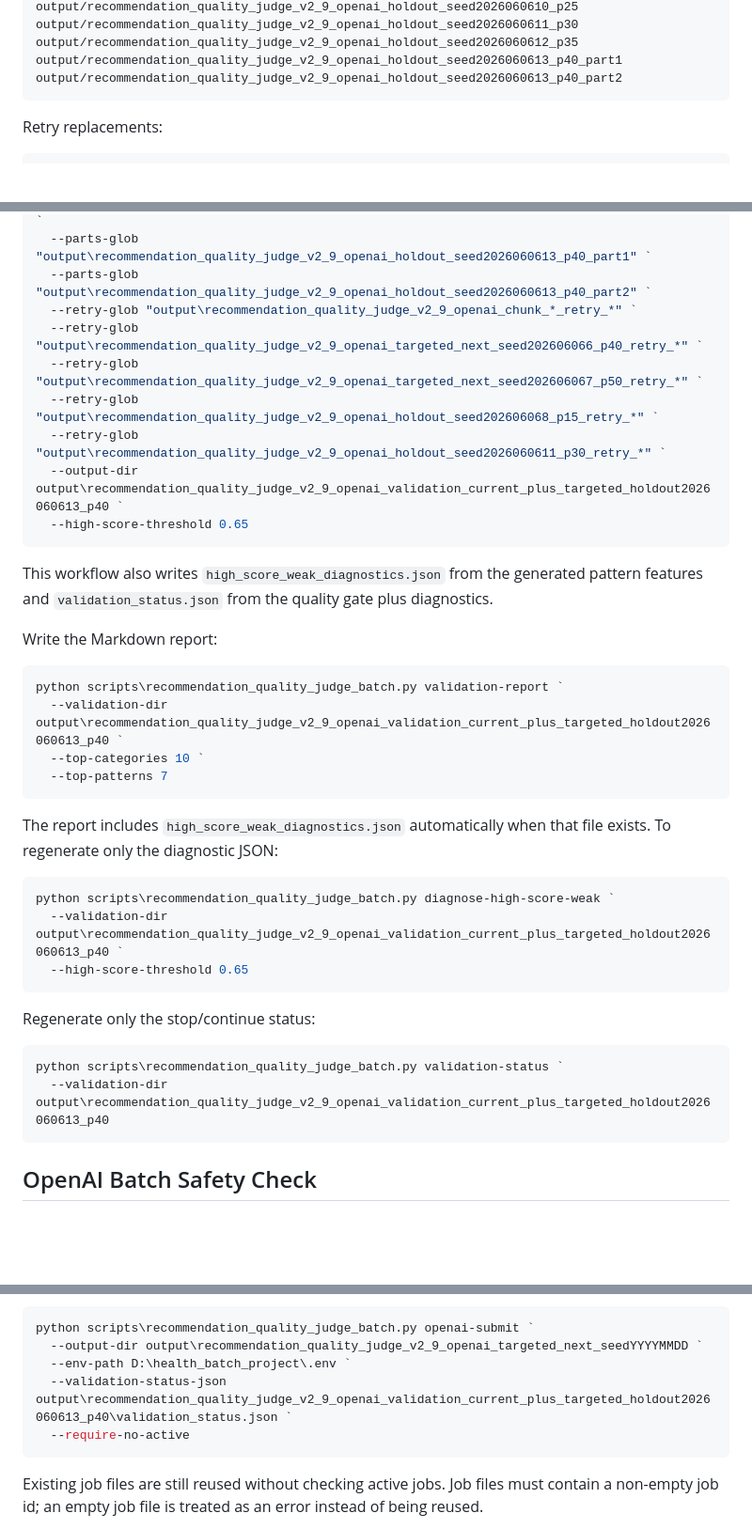
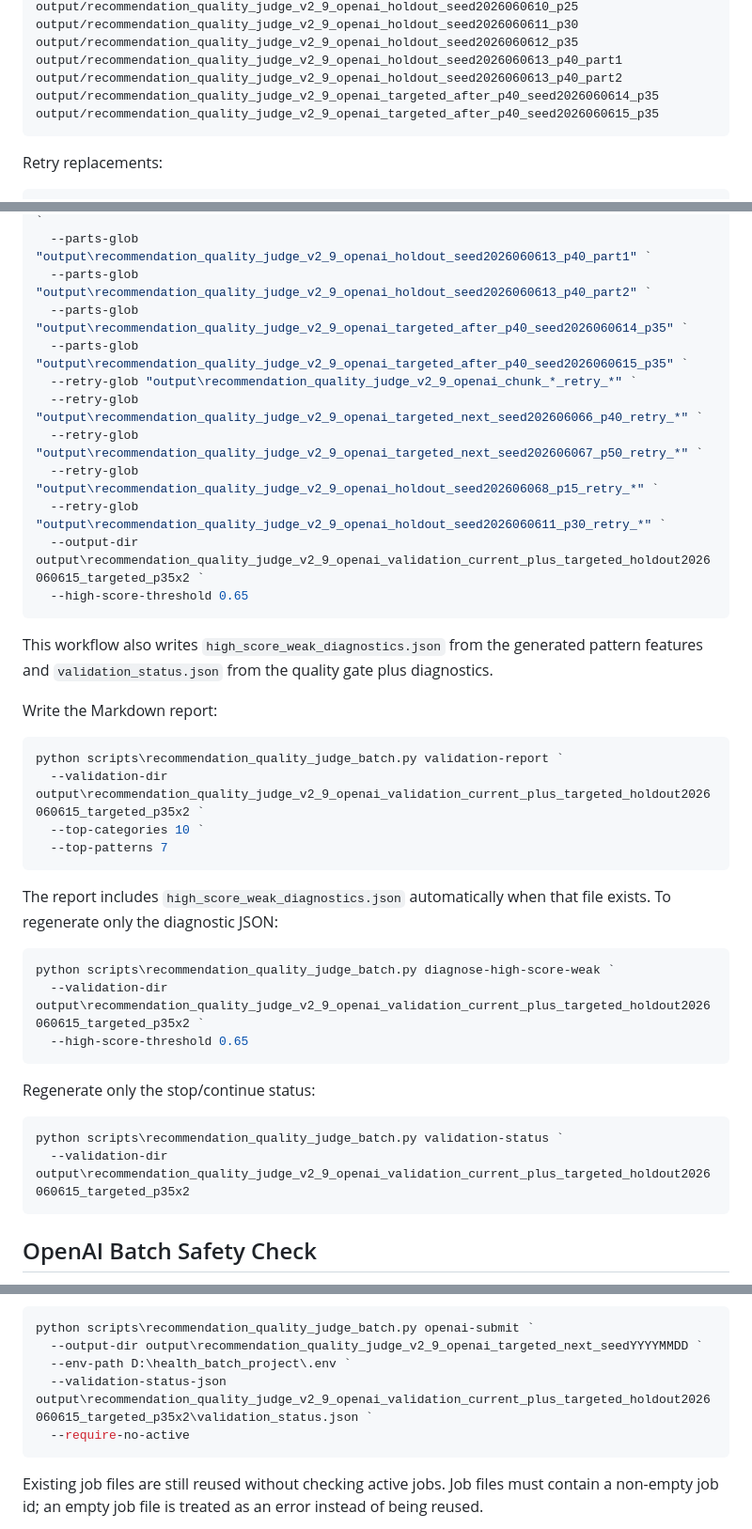
Before and after one commit to genius1998/medicine_similarity, a Markdown page: docs/recommendation_quality_validation.md, 3 parts joined by grey strips. Shown at 94% size. GitHub-like rendering; blank space fills up the shorter version.

````diff
--- a/docs/recommendation_quality_validation.md
+++ b/docs/recommendation_quality_validation.md
@@ -80,6 +82,8 @@ output/recommendation_quality_judge_v2_9_openai_holdout_seed2026060611_p30
 output/recommendation_quality_judge_v2_9_openai_holdout_seed2026060612_p35
 output/recommendation_quality_judge_v2_9_openai_holdout_seed2026060613_p40_part1
 output/recommendation_quality_judge_v2_9_openai_holdout_seed2026060613_p40_part2
+output/recommendation_quality_judge_v2_9_openai_targeted_after_p40_seed2026060614_p35
+output/recommendation_quality_judge_v2_9_openai_targeted_after_p40_seed2026060615_p35
 ```
 
 Retry replacements:
@@ -124,12 +128,14 @@ python scripts\recommendation_quality_judge_batch.py validate-results `
   --parts-glob "output\recommendation_quality_judge_v2_9_openai_holdout_seed2026060612_p35" `
   --parts-glob "output\recommendation_quality_judge_v2_9_openai_holdout_seed2026060613_p40_part1" `
   --parts-glob "output\recommendation_quality_judge_v2_9_openai_holdout_seed2026060613_p40_part2" `
+  --parts-glob "output\recommendation_quality_judge_v2_9_openai_targeted_after_p40_seed2026060614_p35" `
+  --parts-glob "output\recommendation_quality_judge_v2_9_openai_targeted_after_p40_seed2026060615_p35" `
   --retry-glob "output\recommendation_quality_judge_v2_9_openai_chunk_*_retry_*" `
   --retry-glob "output\recommendation_quality_judge_v2_9_openai_targeted_next_seed202606066_p40_retry_*" `
   --retry-glob "output\recommendation_quality_judge_v2_9_openai_targeted_next_seed202606067_p50_retry_*" `
   --retry-glob "output\recommendation_quality_judge_v2_9_openai_holdout_seed202606068_p15_retry_*" `
   --retry-glob "output\recommendation_quality_judge_v2_9_openai_holdout_seed2026060611_p30_retry_*" `
-  --output-dir output\recommendation_quality_judge_v2_9_openai_validation_current_plus_targeted_holdout2026060613_p40 `
+  --output-dir output\recommendation_quality_judge_v2_9_openai_validation_current_plus_targeted_holdout2026060615_targeted_p35x2 `
   --high-score-threshold 0.65
 ```
 
@@ -139,7 +145,7 @@ Write the Markdown report:
 
 ```powershell
 python scripts\recommendation_quality_judge_batch.py validation-report `
-  --validation-dir output\recommendation_quality_judge_v2_9_openai_validation_current_plus_targeted_holdout2026060613_p40 `
+  --validation-dir output\recommendation_quality_judge_v2_9_openai_validation_current_plus_targeted_holdout2026060615_targeted_p35x2 `
   --top-categories 10 `
   --top-patterns 7
 ```
@@ -148,7 +154,7 @@ The report includes `high_score_weak_diagnostics.json` automatically when that f
 
 ```powershell
 python scripts\recommendation_quality_judge_batch.py diagnose-high-score-weak `
-  --validation-dir output\recommendation_quality_judge_v2_9_openai_validation_current_plus_targeted_holdout2026060613_p40 `
+  --validation-dir output\recommendation_quality_judge_v2_9_openai_validation_current_plus_targeted_holdout2026060615_targeted_p35x2 `
   --high-score-threshold 0.65
 ```
 
@@ -156,7 +162,7 @@ Regenerate only the stop/continue status:
 
 ```powershell
 python scripts\recommendation_quality_judge_batch.py validation-status `
-  --validation-dir output\recommendation_quality_judge_v2_9_openai_validation_current_plus_targeted_holdout2026060613_p40
+  --validation-dir output\recommendation_quality_judge_v2_9_openai_validation_current_plus_targeted_holdout2026060615_targeted_p35x2
 ```
 
 ## OpenAI Batch Safety Check
@@ -187,7 +193,7 @@ When using `openai-submit` directly, pass `--require-no-active` and the current
 python scripts\recommendation_quality_judge_batch.py openai-submit `
   --output-dir output\recommendation_quality_judge_v2_9_openai_targeted_next_seedYYYYMMDD `
   --env-path D:\health_batch_project\.env `
-  --validation-status-json output\recommendation_quality_judge_v2_9_openai_validation_current_plus_targeted_holdout2026060613_p40\validation_status.json `
+  --validation-status-json output\recommendation_quality_judge_v2_9_openai_validation_current_plus_targeted_holdout2026060615_targeted_p35x2\validation_status.json `
   --require-no-active
 ```
 
````
Also changed, not shown: other parts of docs/recommendation_quality_validation.md (+21 -19 lines).
